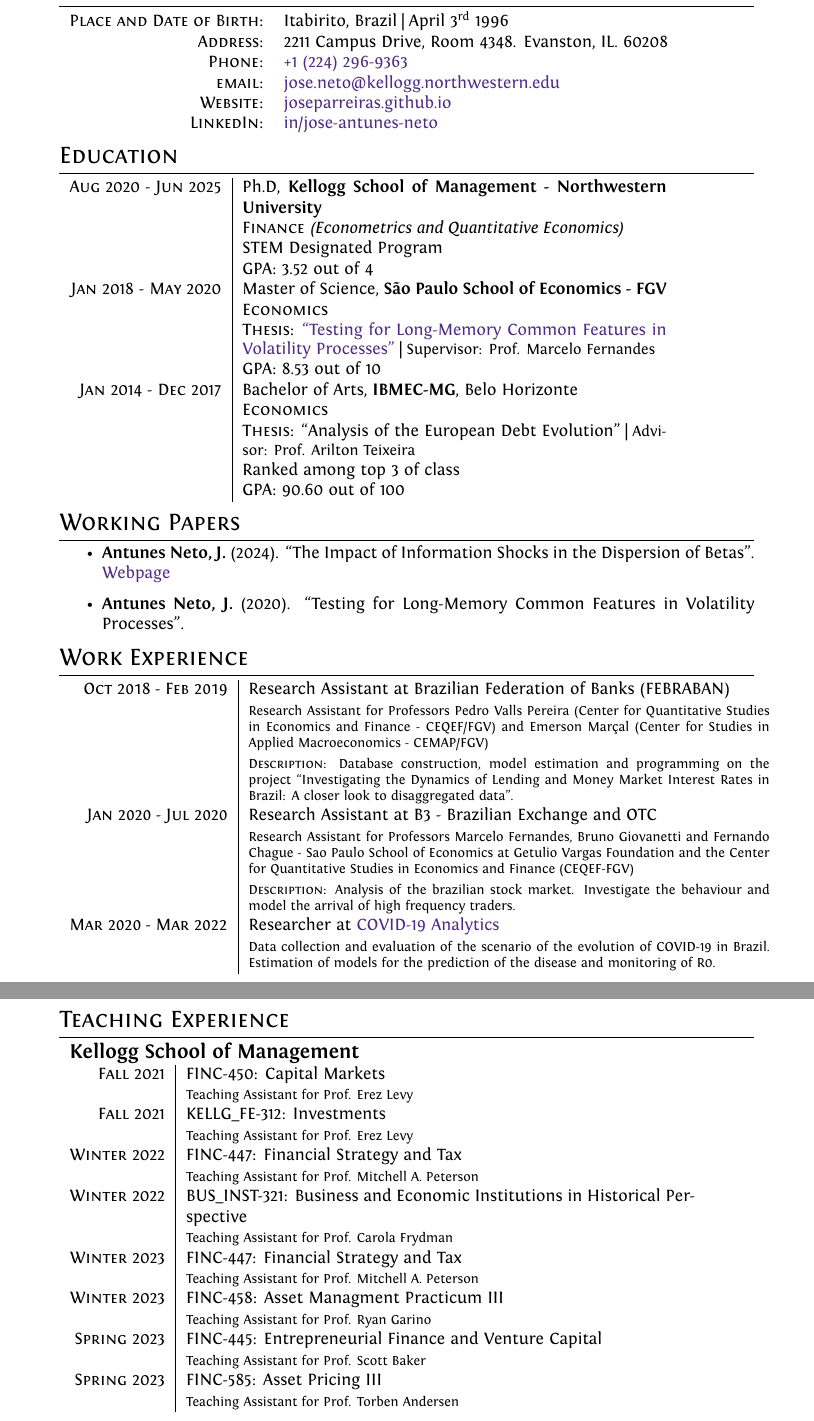
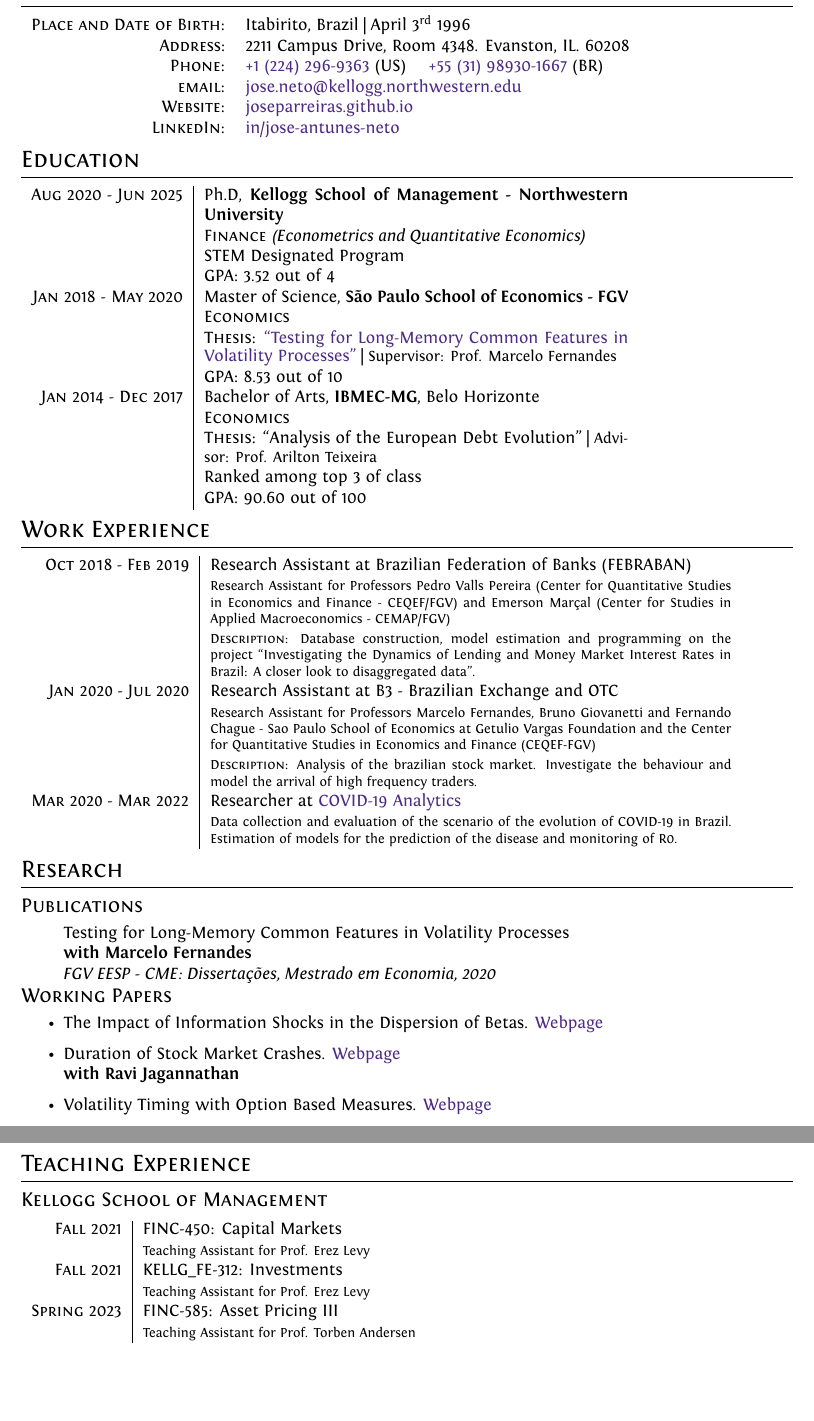
Before and after one commit to joseparreiras/personal-cv, a LaTeX CV (cv-jose-antunes-neto.tex, which reads preamble/packages.sty, preamble/theme.sty): two parts of pages 1 and 2 of 2, joined at a grey line, cut so that both start at the same text, the shorter picture padded with empty space. Compiled offline with XeLaTeX.

Commit message:
Updated Research, Personal Info and Layout

```diff
--- a/cv-jose-antunes-neto.tex
+++ b/cv-jose-antunes-neto.tex
@@ -22,7 +22,7 @@
 \begin{tabular}{rp{9.75cm}}
     \textsc{Place and Date of Birth:} & Itabirito, Brazil  | April 3\textsuperscript{rd}  1996 \\
     \textsc{Address:}   & 2211 Campus Drive, Room 4348. Evanston, IL. 60208\\
-    \textsc{Phone:}     & \href{tel:+12242969363}{+1 (224) 296-9363}\\
+    \textsc{Phone:}     & \href{tel:+12242969363}{+1 (224) 296-9363} (US) \quad \href{tel:+5531989301667}{+55 (31) 98930-1667} (BR) \\
     \textsc{email:}     & \href{mailto:jose.neto@kellogg.northwestern.edu}{jose.neto@kellogg.northwestern.edu} \\
     \textsc{Website:}   & \href{http://joseparreiras.github.io}{joseparreiras.github.io} \\
     \textsc{LinkedIn:}  & \href{https://www.linkedin.com/in/jose-antunes-neto/}{in/jose-antunes-neto}
@@ -50,13 +50,7 @@
     % \hyperlink{ba_grades}{\hfill | \footnotesize Detailed List of Exams}
 \end{tabular}
 
-% Research ---------------------------------------------------------------------
-
-\section{Working Papers}
-\begin{itemize}
-    \item \textbf{Antunes Neto, J.} (2024). ``The Impact of Information Shocks in the Dispersion of Betas". \href{https://joseparreiras.github.io/projects/news-and-betas}{Webpage}
-    \item \textbf{Antunes Neto, J.} (2020). ``Testing for Long-Memory Common Features in Volatility Processes".
-\end{itemize}
+% Work ---------------------------------------------------------------------
 
 \section{Work Experience}
 \begin{tabular}{r|p{10.75cm}}
@@ -70,25 +64,44 @@
     &\footnotesize{Data collection and evaluation of the scenario of the evolution of COVID-19 in Brazil. Estimation of models for the prediction of the disease and monitoring of R0.}
 \end{tabular}
 
+% Research ---------------------------------------------------------------------
+
+\begin{samepage}
+\section{Research}
+\subsection{Publications}
+\begin{itemize}[label={}]
+    \item Testing for Long-Memory Common Features in Volatility Processes \\
+    \textbf{with Marcelo Fernandes} \\
+    \textit{FGV EESP - CME: Dissertações, Mestrado em Economia, 2020}
+\end{itemize}
+\subsection{Working Papers}
+\begin{itemize}
+    \item The Impact of Information Shocks in the Dispersion of Betas. \href{https://joseparreiras.github.io/projects/news-and-betas}{Webpage}
+    \item Duration of Stock Market Crashes. \href{https://joseparreiras.github.io/projects/news-and-betas}{Webpage} \\
+    \textbf{with Ravi Jagannathan}
+    \item Volatility Timing with Option Based Measures. \href{https://joseparreiras.github.io/projects/news-and-betas}{Webpage}
+\end{itemize}
+\end{samepage}
+
 % Teaching ---------------------------------------------------------------------
 
 \section{Teaching Experience}
+\subsection{Kellogg School of Management}
 \begin{tabular}{r|p{10.5cm}}
-    \multicolumn{2}{l}{\large\textbf{Kellogg School of Management}} \\
     \textsc{Fall} 2021 & FINC-450: Capital Markets \\
     & \footnotesize{Teaching Assistant for Prof. Erez Levy} \\
     \textsc{Fall} 2021 & KELLG\_FE-312: Investments \\
     & \footnotesize{Teaching Assistant for Prof. Erez Levy} \\
-    \textsc{Winter} 2022 & FINC-447: Financial Strategy and Tax \\
-    & \footnotesize{Teaching Assistant for Prof. Mitchell A. Peterson} \\
-    \textsc{Winter} 2022 & BUS\_INST-321: Business and Economic Institutions in Historical Perspective \\
-    & \footnotesize{Teaching Assistant for Prof. Carola Frydman} \\
-    \textsc{Winter} 2023 & FINC-447: Financial Strategy and Tax \\
-    & \footnotesize{Teaching Assistant for Prof. Mitchell A. Peterson} \\
-    \textsc{Winter} 2023 & FINC-458: Asset Managment Practicum III \\
-    & \footnotesize{Teaching Assistant for Prof. Ryan Garino} \\
-    \textsc{Spring} 2023 & FINC-445: Entrepreneurial Finance and Venture Capital \\
-    & \footnotesize{Teaching Assistant for Prof. Scott Baker} \\
+    % \textsc{Winter} 2022 & FINC-447: Financial Strategy and Tax \\
+    % & \footnotesize{Teaching Assistant for Prof. Mitchell A. Peterson} \\
+    % \textsc{Winter} 2022 & BUS\_INST-321: Business and Economic Institutions in Historical Perspective \\
+    % & \footnotesize{Teaching Assistant for Prof. Carola Frydman} \\
+    % \textsc{Winter} 2023 & FINC-447: Financial Strategy and Tax \\
+    % & \footnotesize{Teaching Assistant for Prof. Mitchell A. Peterson} \\
+    % \textsc{Winter} 2023 & FINC-458: Asset Managment Practicum III \\
+    % & \footnotesize{Teaching Assistant for Prof. Ryan Garino} \\
+    % \textsc{Spring} 2023 & FINC-445: Entrepreneurial Finance and Venture Capital \\
+    % & \footnotesize{Teaching Assistant for Prof. Scott Baker} \\
     \textsc{Spring} 2023 & FINC-585: Asset Pricing III \\
     & \footnotesize{Teaching Assistant for Prof. Torben Andersen} \\
 \end{tabular}
--- a/preamble/packages.sty
+++ b/preamble/packages.sty
@@ -13,3 +13,4 @@
 \usepackage{comment}
 \usepackage[absolute]{textpos}
 \usepackage{hyperref}                   %hyperlinks
+\usepackage{enumitem}
--- a/preamble/theme.sty
+++ b/preamble/theme.sty
@@ -15,7 +15,9 @@
 
 % Title ------------------------------------------------------------------------
 \titleformat{\section}{\Large\scshape\raggedright}{}{0em}{}[\titlerule]
-\titlespacing{\section}{0pt}{3pt}{3pt}
+\titlespacing{\section}{0pt}{3pt}{5pt}
+\titleformat{\subsection}{\large\scshape\raggedright}{}{0em}{}[]
+\titlespacing{\subsection}{0pt}{0pt}{3pt}
 
 % Comment ----------------------------------------------------------------------
 \setlength{\TPHorizModule}{30mm}
@@ -23,3 +25,6 @@
 \textblockorigin{2mm}{0.65\paperheight}
 \setlength{\parindent}{0pt}
 \pagestyle{empty} % non-numbered pages
+
+% Margins ---------------------------------------------------------------------
+\geometry{bottom=0.5in, top=1in, left=1in, right=1in}
```
Also changed, not shown: cv-jose-antunes-neto.pdf, 1 other file.
